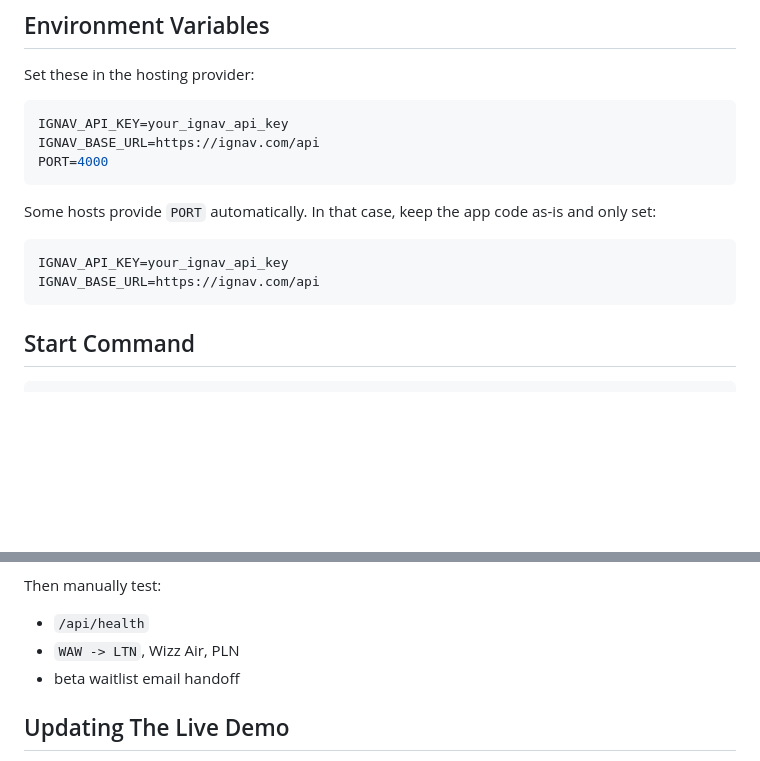
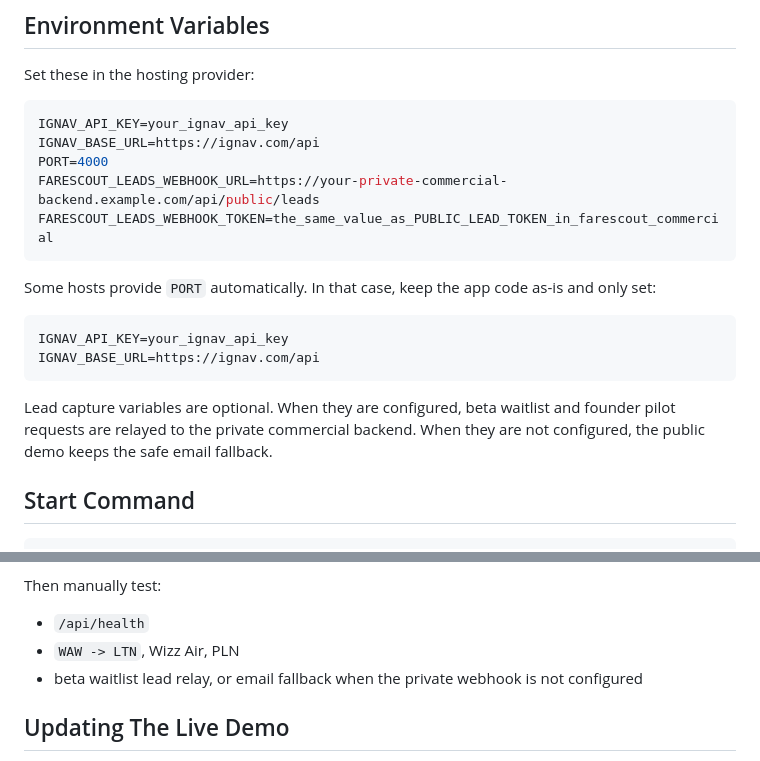
Before and after one commit to Desdem0n/farescout, a Markdown page: DEPLOYMENT.md, 2 parts joined by grey strips. Rendered like a GitHub page; blank space fills up the shorter version.

Commit message:
Document lead relay deployment

````diff
--- a/DEPLOYMENT.md
+++ b/DEPLOYMENT.md
@@ -51,6 +51,8 @@ Set these in the hosting provider:
 IGNAV_API_KEY=your_ignav_api_key
 IGNAV_BASE_URL=https://ignav.com/api
 PORT=4000
+FARESCOUT_LEADS_WEBHOOK_URL=https://your-private-commercial-backend.example.com/api/public/leads
+FARESCOUT_LEADS_WEBHOOK_TOKEN=the_same_value_as_PUBLIC_LEAD_TOKEN_in_farescout_commercial
 ```
 
 Some hosts provide `PORT` automatically. In that case, keep the app code as-is and only set:
@@ -59,6 +61,8 @@ Some hosts provide `PORT` automatically. In that case, keep the app code as-is a
 IGNAV_API_KEY=your_ignav_api_key
 IGNAV_BASE_URL=https://ignav.com/api
 ```
+
+Lead capture variables are optional. When they are configured, beta waitlist and founder pilot requests are relayed to the private commercial backend. When they are not configured, the public demo keeps the safe email fallback.
 
 ## Start Command
 
@@ -98,7 +102,7 @@ Then manually test:
 
 - `/api/health`
 - `WAW -> LTN`, Wizz Air, PLN
-- beta waitlist email handoff
+- beta waitlist lead relay, or email fallback when the private webhook is not configured
 
 ## Updating The Live Demo
 
````
Also changed, not shown: docs/SAAS_MIGRATION_BLUEPRINT.md (+4 -1 lines).
